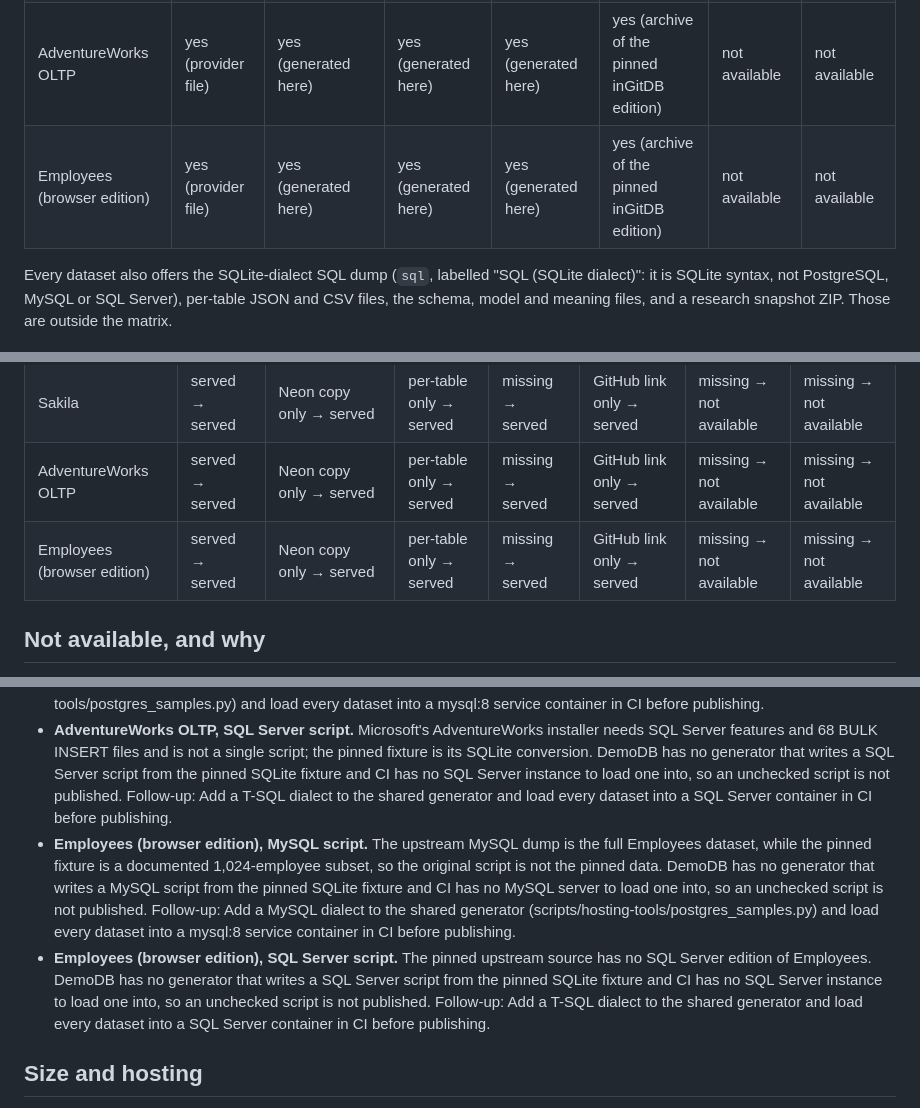
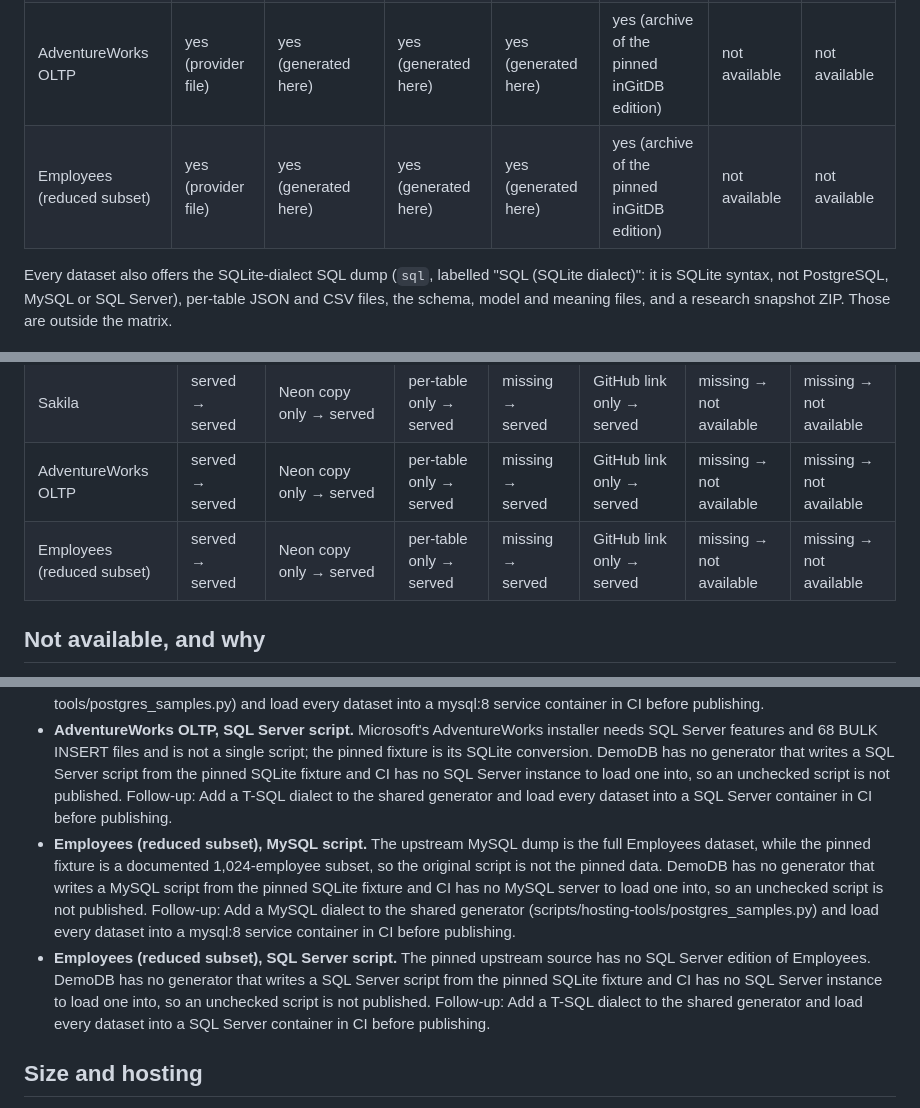
Before and after one commit to demo-db/websites, a Markdown page: docs/format-matrix.md, 3 parts joined by grey strips. Drawn GitHub-style.

Commit message:
docs: regenerate the format matrix after the terminology update on main
Co-Authored-By: Claude Sonnet 5.5 <noreply@anthropic.com>

```diff
--- a/docs/format-matrix.md
+++ b/docs/format-matrix.md
@@ -17,7 +17,7 @@ dataset and download pages print "Not available: <reason>" for every gap.
 | Pubs | yes (provider file) | yes (generated here) | yes (generated here) | yes (generated here) | yes (archive of the pinned inGitDB edition) | not available | not available |
 | Sakila | yes (provider file) | yes (generated here) | yes (generated here) | yes (generated here) | yes (archive of the pinned inGitDB edition) | not available | not available |
 | AdventureWorks OLTP | yes (provider file) | yes (generated here) | yes (generated here) | yes (generated here) | yes (archive of the pinned inGitDB edition) | not available | not available |
-| Employees (browser edition) | yes (provider file) | yes (generated here) | yes (generated here) | yes (generated here) | yes (archive of the pinned inGitDB edition) | not available | not available |
+| Employees (reduced subset) | yes (provider file) | yes (generated here) | yes (generated here) | yes (generated here) | yes (archive of the pinned inGitDB edition) | not available | not available |
 
 Every dataset also offers the SQLite-dialect SQL dump (`sql`, labelled "SQL (SQLite dialect)": it is SQLite syntax, not PostgreSQL, MySQL or SQL Server),
 per-table JSON and CSV files, the schema, model and meaning files, and a research snapshot ZIP. Those are outside the matrix.
@@ -33,7 +33,7 @@ Initial is origin/main at `25946a8`, read from the live corpus on 2026-10-16; fi
 | Pubs | served → served | Neon copy only → served | per-table only → served | missing → served | GitHub link only → served | missing → not available | missing → not available |
 | Sakila | served → served | Neon copy only → served | per-table only → served | missing → served | GitHub link only → served | missing → not available | missing → not available |
 | AdventureWorks OLTP | served → served | Neon copy only → served | per-table only → served | missing → served | GitHub link only → served | missing → not available | missing → not available |
-| Employees (browser edition) | served → served | Neon copy only → served | per-table only → served | missing → served | GitHub link only → served | missing → not available | missing → not available |
+| Employees (reduced subset) | served → served | Neon copy only → served | per-table only → served | missing → served | GitHub link only → served | missing → not available | missing → not available |
 
 ## Not available, and why
 
@@ -45,8 +45,8 @@ Initial is origin/main at `25946a8`, read from the live corpus on 2026-10-16; fi
 - **Sakila, SQL Server script.** The pinned upstream source has no SQL Server edition of Sakila. DemoDB has no generator that writes a SQL Server script from the pinned SQLite fixture and CI has no SQL Server instance to load one into, so an unchecked script is not published. Follow-up: Add a T-SQL dialect to the shared generator and load every dataset into a SQL Server container in CI before publishing.
 - **AdventureWorks OLTP, MySQL script.** The pinned upstream source has no MySQL edition of AdventureWorks. DemoDB has no generator that writes a MySQL script from the pinned SQLite fixture and CI has no MySQL server to load one into, so an unchecked script is not published. Follow-up: Add a MySQL dialect to the shared generator (scripts/hosting-tools/postgres_samples.py) and load every dataset into a mysql:8 service container in CI before publishing.
 - **AdventureWorks OLTP, SQL Server script.** Microsoft's AdventureWorks installer needs SQL Server features and 68 BULK INSERT files and is not a single script; the pinned fixture is its SQLite conversion. DemoDB has no generator that writes a SQL Server script from the pinned SQLite fixture and CI has no SQL Server instance to load one into, so an unchecked script is not published. Follow-up: Add a T-SQL dialect to the shared generator and load every dataset into a SQL Server container in CI before publishing.
-- **Employees (browser edition), MySQL script.** The upstream MySQL dump is the full Employees dataset, while the pinned fixture is a documented 1,024-employee subset, so the original script is not the pinned data. DemoDB has no generator that writes a MySQL script from the pinned SQLite fixture and CI has no MySQL server to load one into, so an unchecked script is not published. Follow-up: Add a MySQL dialect to the shared generator (scripts/hosting-tools/postgres_samples.py) and load every dataset into a mysql:8 service container in CI before publishing.
-- **Employees (browser edition), SQL Server script.** The pinned upstream source has no SQL Server edition of Employees. DemoDB has no generator that writes a SQL Server script from the pinned SQLite fixture and CI has no SQL Server instance to load one into, so an unchecked script is not published. Follow-up: Add a T-SQL dialect to the shared generator and load every dataset into a SQL Server container in CI before publishing.
+- **Employees (reduced subset), MySQL script.** The upstream MySQL dump is the full Employees dataset, while the pinned fixture is a documented 1,024-employee subset, so the original script is not the pinned data. DemoDB has no generator that writes a MySQL script from the pinned SQLite fixture and CI has no MySQL server to load one into, so an unchecked script is not published. Follow-up: Add a MySQL dialect to the shared generator (scripts/hosting-tools/postgres_samples.py) and load every dataset into a mysql:8 service container in CI before publishing.
+- **Employees (reduced subset), SQL Server script.** The pinned upstream source has no SQL Server edition of Employees. DemoDB has no generator that writes a SQL Server script from the pinned SQLite fixture and CI has no SQL Server instance to load one into, so an unchecked script is not published. Follow-up: Add a T-SQL dialect to the shared generator and load every dataset into a SQL Server container in CI before publishing.
 
 ## Size and hosting
 
```
Also changed, not shown: other parts of docs/format-matrix.md (+1 -1 lines).
